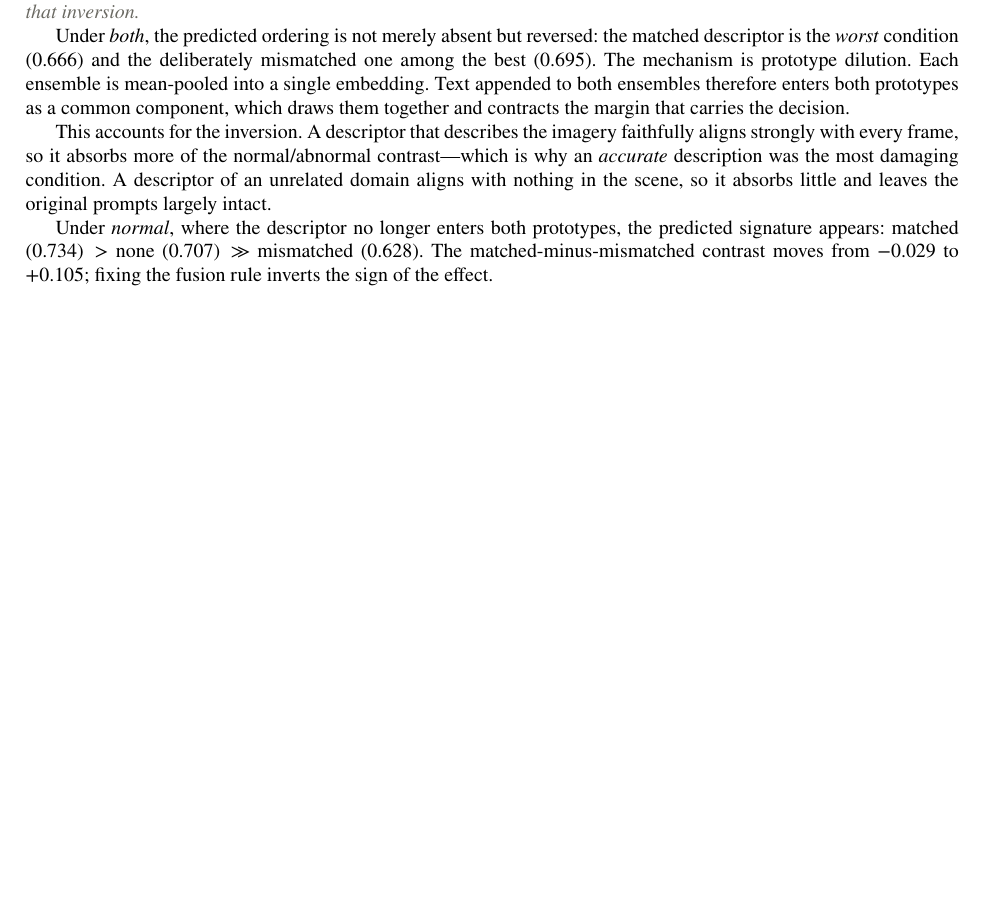
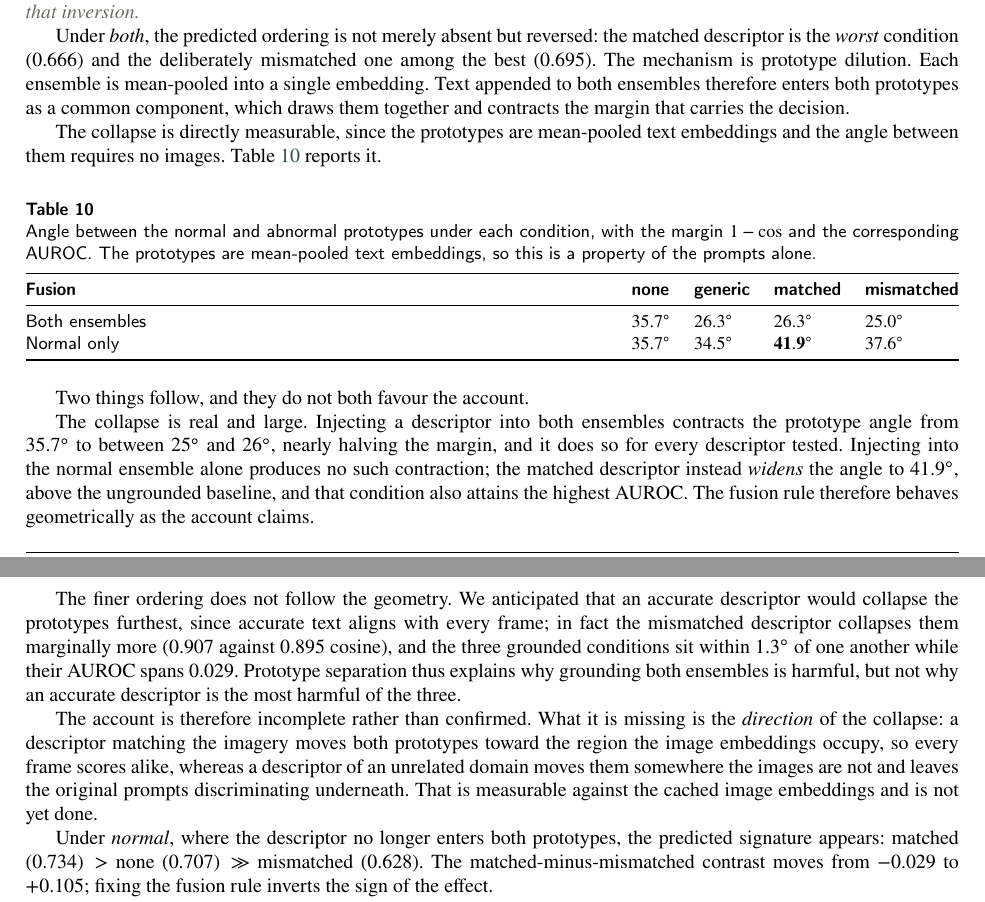
Before and after one commit to prakash-nitc/multimodal-anomaly-detection, a LaTeX paper (docs/09_paper/main.tex): part of page 12 of 18 before the commit and two parts of pages 12 and 13 of 18 after it, the two joined at a grey line, cut so that both start at the same text, the shorter picture padded with empty space. Compiled offline with pdfLaTeX; a missing bibliography style is replaced by a similar one.

Commit message:
Measure the prototype collapse, and record what it does not explain
The prototypes are mean-pooled text embeddings, so the angle between them is
computable from the prompts alone. Measuring it confirms the mechanism's main
claim and refutes the specific prediction attached to it.

Confirmed: grounding both ensembles contracts the prototype angle from 35.7 to
between 25 and 26 degrees, nearly halving the margin the decision rests on, and
it does so for every descriptor tested. Grounding the normal ensemble alone
produces no contraction -- the matched descriptor instead widens the angle to
41.9 degrees, above the ungrounded baseline, and that condition also attains the
highest AUROC. The fusion rule behaves geometrically as claimed.

Refuted: we expected an accurate descriptor to collapse the prototypes furthest,
since accurate text aligns with every frame. It does not. The mismatched
descriptor collapses them marginally more, and the three grounded conditions sit
within 1.3 degrees of one another while their AUROC spans 0.029. Prototype
separation explains why grounding both ensembles is harmful; it does not explain
why an accurate descriptor is the most harmful of the three.

The paper and handbook now state the account as incomplete rather than
confirmed, and name what is missing: the direction of the collapse, toward or
away from the region the image embeddings occupy. That is measurable against the
cached embeddings and is not yet done.

The handbook's open-questions list is amended rather than shortened -- the entry
changes from the mechanism being unmeasured to the direction being unmeasured.

```diff
--- a/docs/09_paper/main.tex
+++ b/docs/09_paper/main.tex
@@ -1036,12 +1036,49 @@ Each ensemble is mean-pooled into a single embedding. Text appended to both
 ensembles therefore enters both prototypes as a common component, which draws
 them together and contracts the margin that carries the decision.
 
-This accounts for the inversion. A descriptor that describes the imagery
-faithfully aligns strongly with every frame, so it absorbs more of the
-normal/abnormal contrast---which is why an \emph{accurate} description was the
-most damaging condition. A descriptor of an unrelated domain aligns with nothing
-in the scene, so it absorbs little and leaves the original prompts largely
-intact.
+The collapse is directly measurable, since the prototypes are mean-pooled text
+embeddings and the angle between them requires no images. Table~\ref{tbl:proto}
+reports it.
+
+\begin{table}[width=\linewidth,cols=5,pos=h]
+\caption{Angle between the normal and abnormal prototypes under each condition,
+with the margin $1-\cos$ and the corresponding AUROC. The prototypes are
+mean-pooled text embeddings, so this is a property of the prompts alone.}
+\label{tbl:proto}
+\begin{tabularx}{\linewidth}{@{}Z l l l l@{}}
+\toprule
+\textbf{Fusion} & \textbf{none} & \textbf{generic} & \textbf{matched} & \textbf{mismatched} \\
+\midrule
+Both ensembles  & $35.7^\circ$ & $26.3^\circ$ & $26.3^\circ$ & $25.0^\circ$ \\
+Normal only     & $35.7^\circ$ & $34.5^\circ$ & $\mathbf{41.9^\circ}$ & $37.6^\circ$ \\
+\bottomrule
+\end{tabularx}
+\end{table}
+
+Two things follow, and they do not both favour the account.
+
+The collapse is real and large. Injecting a descriptor into both ensembles
+contracts the prototype angle from $35.7^\circ$ to between $25^\circ$ and
+$26^\circ$, nearly halving the margin, and it does so for every descriptor
+tested. Injecting into the normal ensemble alone produces no such contraction;
+the matched descriptor instead \emph{widens} the angle to $41.9^\circ$, above
+the ungrounded baseline, and that condition also attains the highest AUROC. The
+fusion rule therefore behaves geometrically as the account claims.
+
+The finer ordering does not follow the geometry. We anticipated that an accurate
+descriptor would collapse the prototypes furthest, since accurate text aligns
+with every frame; in fact the mismatched descriptor collapses them marginally
+more ($0.907$ against $0.895$ cosine), and the three grounded conditions sit
+within $1.3^\circ$ of one another while their AUROC spans $0.029$. Prototype
+separation thus explains why grounding both ensembles is harmful, but not why an
+accurate descriptor is the most harmful of the three.
+
+The account is therefore incomplete rather than confirmed. What it is missing is
+the \emph{direction} of the collapse: a descriptor matching the imagery moves
+both prototypes toward the region the image embeddings occupy, so every frame
+scores alike, whereas a descriptor of an unrelated domain moves them somewhere
+the images are not and leaves the original prompts discriminating underneath.
+That is measurable against the cached image embeddings and is not yet done.
 
 Under \emph{normal}, where the descriptor no longer enters both prototypes, the
 predicted signature appears: matched $(0.734) >$ none $(0.707) \gg$ mismatched
```
Also changed, not shown: docs/08_understanding/00_HANDBOOK.md (+36 -2 lines).
